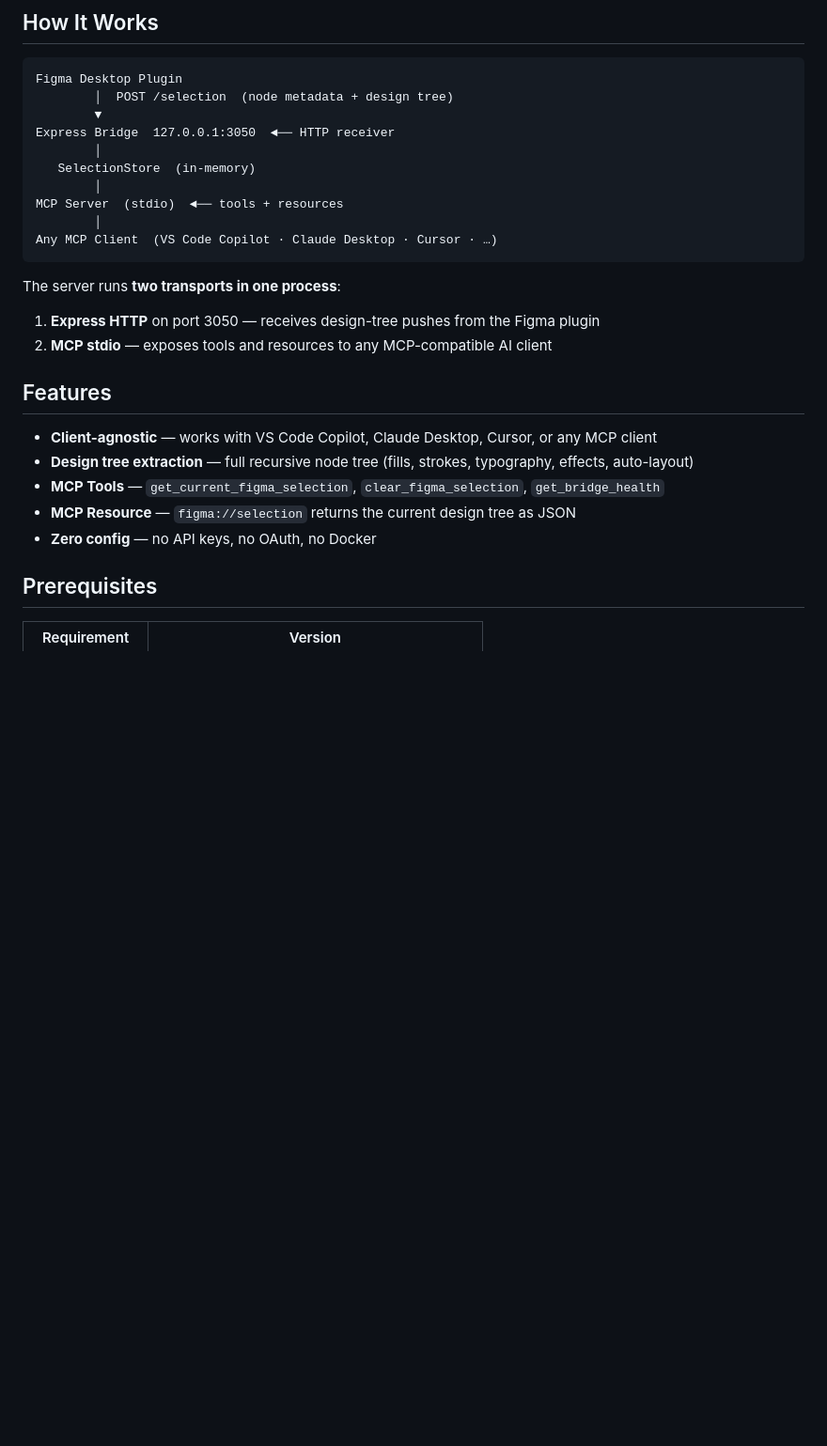
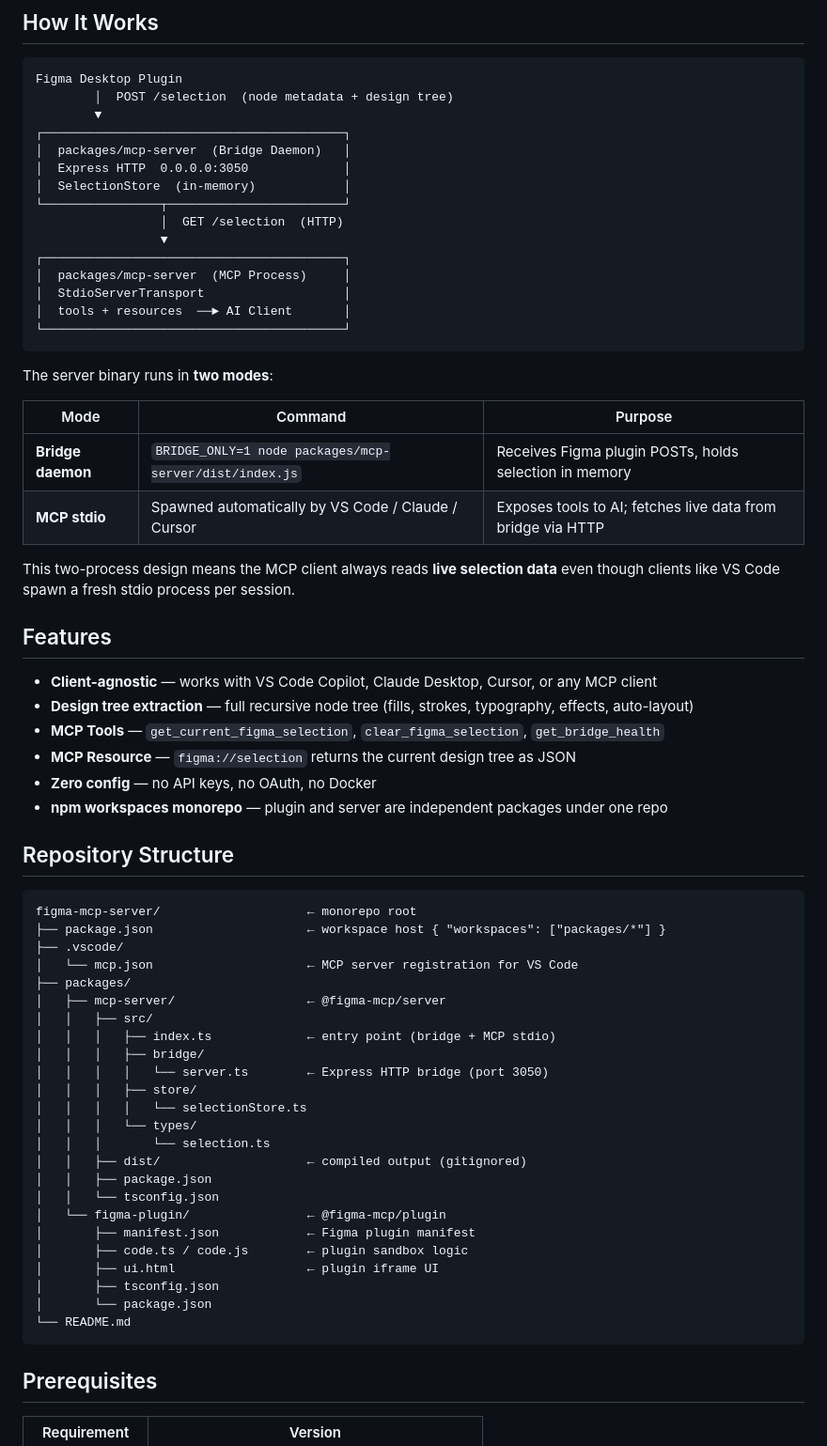
Before and after one commit to vkshah2987/Figma-Custom-MCP, a Markdown page: README.md, the part around one of its changes. Shown at 94% size. Rendered like a GitHub page; blank space fills up the shorter version.

````diff
--- a/README.md
+++ b/README.md
@@ -8,19 +8,28 @@
 Figma Desktop Plugin
         │  POST /selection  (node metadata + design tree)
         ▼
-Express Bridge  127.0.0.1:3050  ◄── HTTP receiver
-        │
-   SelectionStore  (in-memory)
-        │
-MCP Server  (stdio)  ◄── tools + resources
-        │
-Any MCP Client  (VS Code Copilot · Claude Desktop · Cursor · …)
+┌─────────────────────────────────────────┐
+│  packages/mcp-server  (Bridge Daemon)   │
+│  Express HTTP  0.0.0.0:3050             │
+│  SelectionStore  (in-memory)            │
+└────────────────┬────────────────────────┘
+                 │  GET /selection  (HTTP)
+                 ▼
+┌─────────────────────────────────────────┐
+│  packages/mcp-server  (MCP Process)     │
+│  StdioServerTransport                   │
+│  tools + resources  ──► AI Client       │
+└─────────────────────────────────────────┘
 ```
 
-The server runs **two transports in one process**:
+The server binary runs in **two modes**:
 
-1. **Express HTTP** on port 3050 — receives design-tree pushes from the Figma plugin
-2. **MCP stdio** — exposes tools and resources to any MCP-compatible AI client
+| Mode | Command | Purpose |
+|---|---|---|
+| **Bridge daemon** | `BRIDGE_ONLY=1 node packages/mcp-server/dist/index.js` | Receives Figma plugin POSTs, holds selection in memory |
+| **MCP stdio** | Spawned automatically by VS Code / Claude / Cursor | Exposes tools to AI; fetches live data from bridge via HTTP |
+
+This two-process design means the MCP client always reads **live selection data** even though clients like VS Code spawn a fresh stdio process per session.
 
 ## Features
 
@@ -29,6 +38,36 @@ The server runs **two transports in one process**:
 - **MCP Tools** — `get_current_figma_selection`, `clear_figma_selection`, `get_bridge_health`
 - **MCP Resource** — `figma://selection` returns the current design tree as JSON
 - **Zero config** — no API keys, no OAuth, no Docker
+- **npm workspaces monorepo** — plugin and server are independent packages under one repo
+
+## Repository Structure
+
+```
+figma-mcp-server/                    ← monorepo root
+├── package.json                     ← workspace host { "workspaces": ["packages/*"] }
+├── .vscode/
+│   └── mcp.json                     ← MCP server registration for VS Code
+├── packages/
+│   ├── mcp-server/                  ← @figma-mcp/server
+│   │   ├── src/
+│   │   │   ├── index.ts             ← entry point (bridge + MCP stdio)
+│   │   │   ├── bridge/
+│   │   │   │   └── server.ts        ← Express HTTP bridge (port 3050)
+│   │   │   ├── store/
+│   │   │   │   └── selectionStore.ts
+│   │   │   └── types/
+│   │   │       └── selection.ts
+│   │   ├── dist/                    ← compiled output (gitignored)
+│   │   ├── package.json
+│   │   └── tsconfig.json
+│   └── figma-plugin/                ← @figma-mcp/plugin
+│       ├── manifest.json            ← Figma plugin manifest
+│       ├── code.ts / code.js        ← plugin sandbox logic
+│       ├── ui.html                  ← plugin iframe UI
+│       ├── tsconfig.json
+│       └── package.json
+└── README.md
+```
 
 ## Prerequisites
 
````
Also changed, not shown: other parts of README.md (+84 -62 lines).
